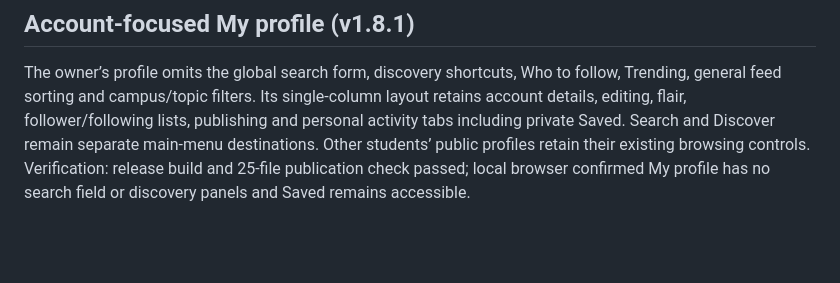
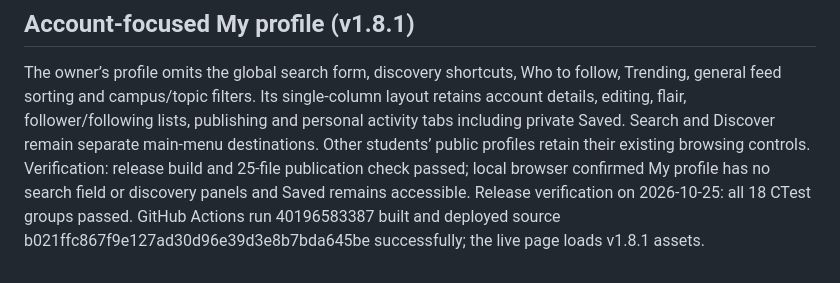
Before and after one commit to sir-sim0n/UniMatch, a Markdown page: docs/discovery-and-profiles.md, the part around the change. Rendered like a GitHub page; blank space fills up the shorter version.

Commit message:
Record v1.8.1 deployment verification [skip ci]

```diff
--- a/docs/discovery-and-profiles.md
+++ b/docs/discovery-and-profiles.md
@@ -39,3 +39,4 @@ Verified on 2026-10-25 at https://sir-sim0n.github.io/UniMatch/. Source commit:
 ## Account-focused My profile (v1.8.1)
 The owner’s profile omits the global search form, discovery shortcuts, Who to follow, Trending, general feed sorting and campus/topic filters. Its single-column layout retains account details, editing, flair, follower/following lists, publishing and personal activity tabs including private Saved. Search and Discover remain separate main-menu destinations. Other students’ public profiles retain their existing browsing controls.
 Verification: release build and 25-file publication check passed; local browser confirmed My profile has no search field or discovery panels and Saved remains accessible.
+Release verification on 2026-10-25: all 18 CTest groups passed. GitHub Actions run 40196583387 built and deployed source b021ffc867f9e127ad30d96e39d3e8b7bda645be successfully; the live page loads v1.8.1 assets.
```
